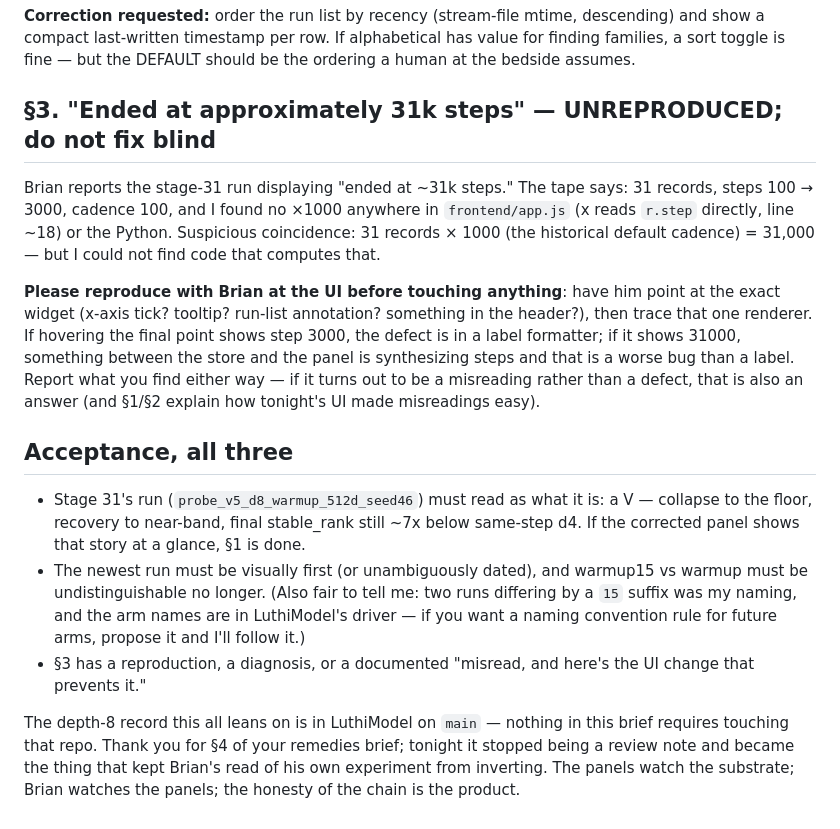
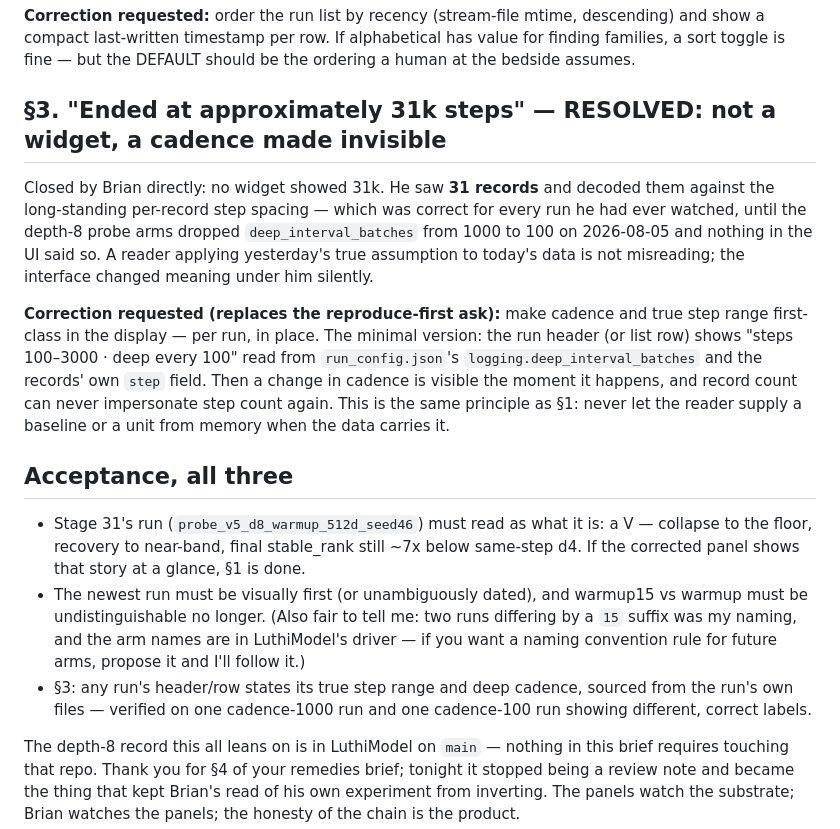
Before and after one commit to LuthiWorks/LuthiScope, a Markdown page: docs/2026-08-06_DISPLAY_CORRECTIONS_BRIEF.md, the part around the change. Drawn GitHub-style.

Commit message:
S3 resolved: no widget -- cadence changed 10x and the UI never said so
Brian decoded 31 records against the historical per-record spacing,
which was correct for every run he had ever watched. The correction is
to surface cadence and true step range per run, in place.

Co-Authored-By: Claude Fable 5 <noreply@anthropic.com>

```diff
--- a/docs/2026-08-06_DISPLAY_CORRECTIONS_BRIEF.md
+++ b/docs/2026-08-06_DISPLAY_CORRECTIONS_BRIEF.md
@@ -80,23 +80,25 @@ mtime, descending) and show a compact last-written timestamp per row.
 If alphabetical has value for finding families, a sort toggle is fine —
 but the DEFAULT should be the ordering a human at the bedside assumes.
 
-## §3. "Ended at approximately 31k steps" — UNREPRODUCED; do not fix blind
+## §3. "Ended at approximately 31k steps" — RESOLVED: not a widget, a cadence made invisible
 
-Brian reports the stage-31 run displaying "ended at ~31k steps." The
-tape says: 31 records, steps 100 → 3000, cadence 100, and I found no
-×1000 anywhere in `frontend/app.js` (x reads `r.step` directly, line ~18)
-or the Python. Suspicious coincidence: 31 records × 1000 (the historical
-default cadence) = 31,000 — but I could not find code that computes that.
+Closed by Brian directly: no widget showed 31k. He saw **31 records** and
+decoded them against the long-standing per-record step spacing — which was
+correct for every run he had ever watched, until the depth-8 probe arms
+dropped `deep_interval_batches` from 1000 to 100 on 2026-08-05 and nothing
+in the UI said so. A reader applying yesterday's true assumption to
+today's data is not misreading; the interface changed meaning under him
+silently.
 
-**Please reproduce with Brian at the UI before touching anything**: have
-him point at the exact widget (x-axis tick? tooltip? run-list
-annotation? something in the header?), then trace that one renderer. If
-hovering the final point shows step 3000, the defect is in a label
-formatter; if it shows 31000, something between the store and the panel
-is synthesizing steps and that is a worse bug than a label. Report what
-you find either way — if it turns out to be a misreading rather than a
-defect, that is also an answer (and §1/§2 explain how tonight's UI made
-misreadings easy).
+**Correction requested (replaces the reproduce-first ask):** make cadence
+and true step range first-class in the display — per run, in place. The
+minimal version: the run header (or list row) shows "steps 100–3000 ·
+deep every 100" read from `run_config.json`'s
+`logging.deep_interval_batches` and the records' own `step` field. Then a
+change in cadence is visible the moment it happens, and record count can
+never impersonate step count again. This is the same principle as §1:
+never let the reader supply a baseline or a unit from memory when the
+data carries it.
 
 ## Acceptance, all three
 
@@ -109,8 +111,9 @@ misreadings easy).
   tell me: two runs differing by a `15` suffix was my naming, and the arm
   names are in LuthiModel's driver — if you want a naming convention
   rule for future arms, propose it and I'll follow it.)
-- §3 has a reproduction, a diagnosis, or a documented "misread, and
-  here's the UI change that prevents it."
+- §3: any run's header/row states its true step range and deep cadence,
+  sourced from the run's own files — verified on one cadence-1000 run and
+  one cadence-100 run showing different, correct labels.
 
 The depth-8 record this all leans on is in LuthiModel on `main` —
 nothing in this brief requires touching that repo. Thank you for §4 of
```
